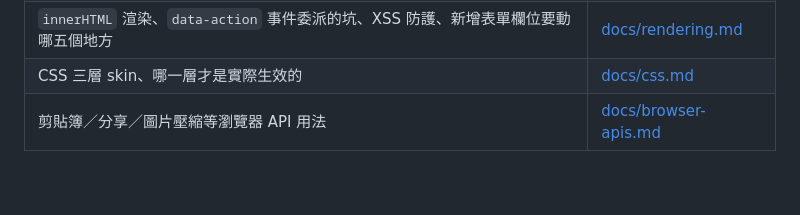
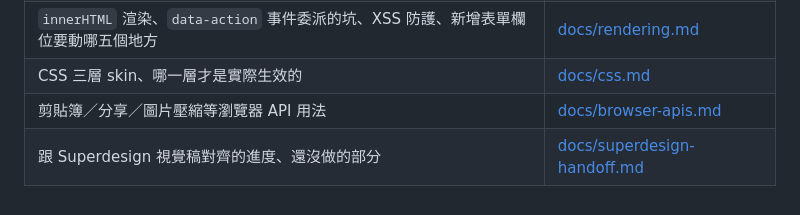
Before and after one commit to m85116-design-tw/shopping-list-app, a Markdown page: CLAUDE.md, the part around the change. Rendered like a GitHub page.

```diff
--- a/CLAUDE.md
+++ b/CLAUDE.md
@@ -40,3 +40,4 @@ python3 -m http.server
 | `innerHTML` 渲染、`data-action` 事件委派的坑、XSS 防護、新增表單欄位要動哪五個地方 | [docs/rendering.md](docs/rendering.md) |
 | CSS 三層 skin、哪一層才是實際生效的 | [docs/css.md](docs/css.md) |
 | 剪貼簿／分享／圖片壓縮等瀏覽器 API 用法 | [docs/browser-apis.md](docs/browser-apis.md) |
+| 跟 Superdesign 視覺稿對齊的進度、還沒做的部分 | [docs/superdesign-handoff.md](docs/superdesign-handoff.md) |
```
Also changed, not shown: docs/superdesign-handoff.md (added, +36 -0 lines).
